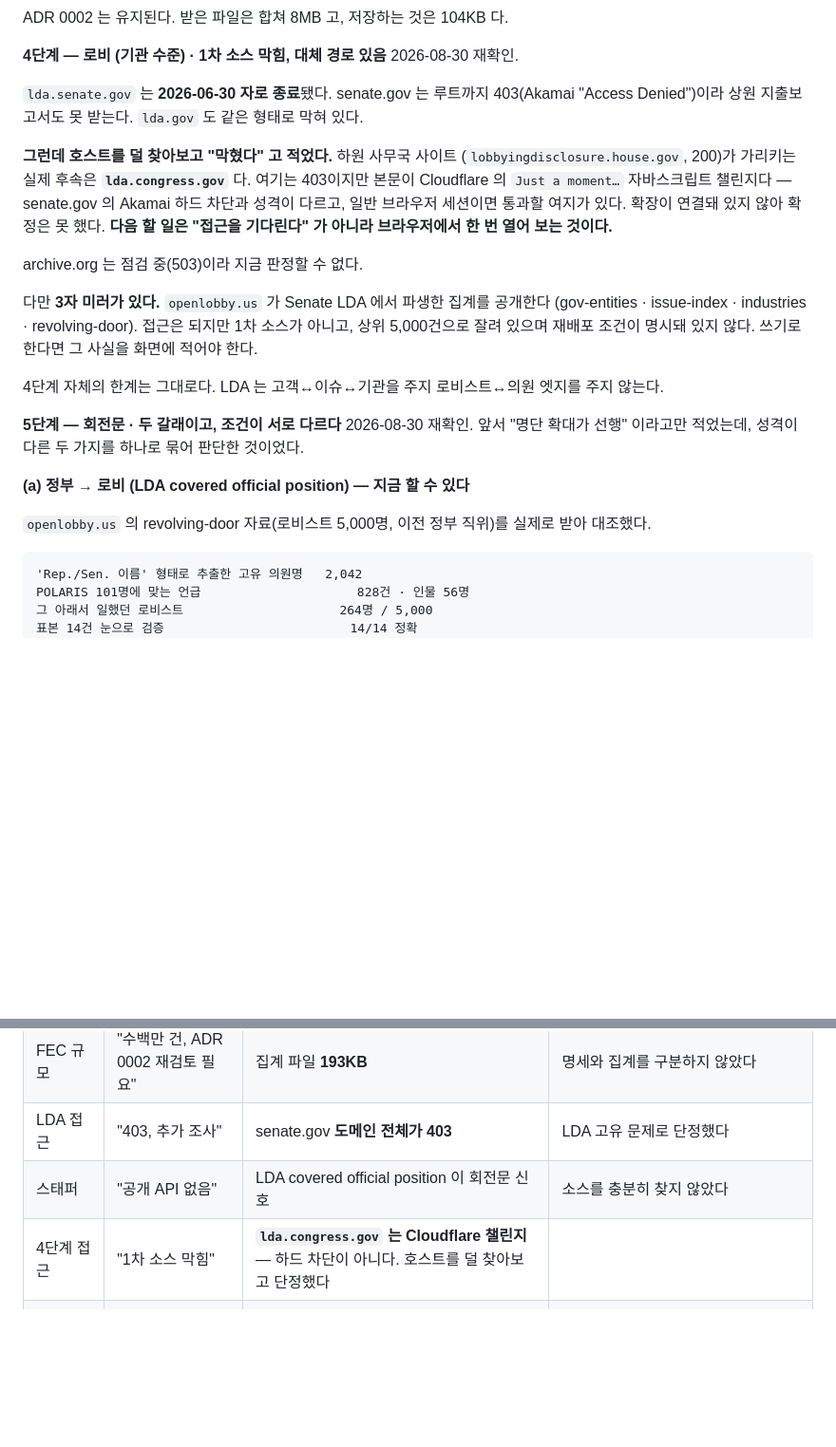
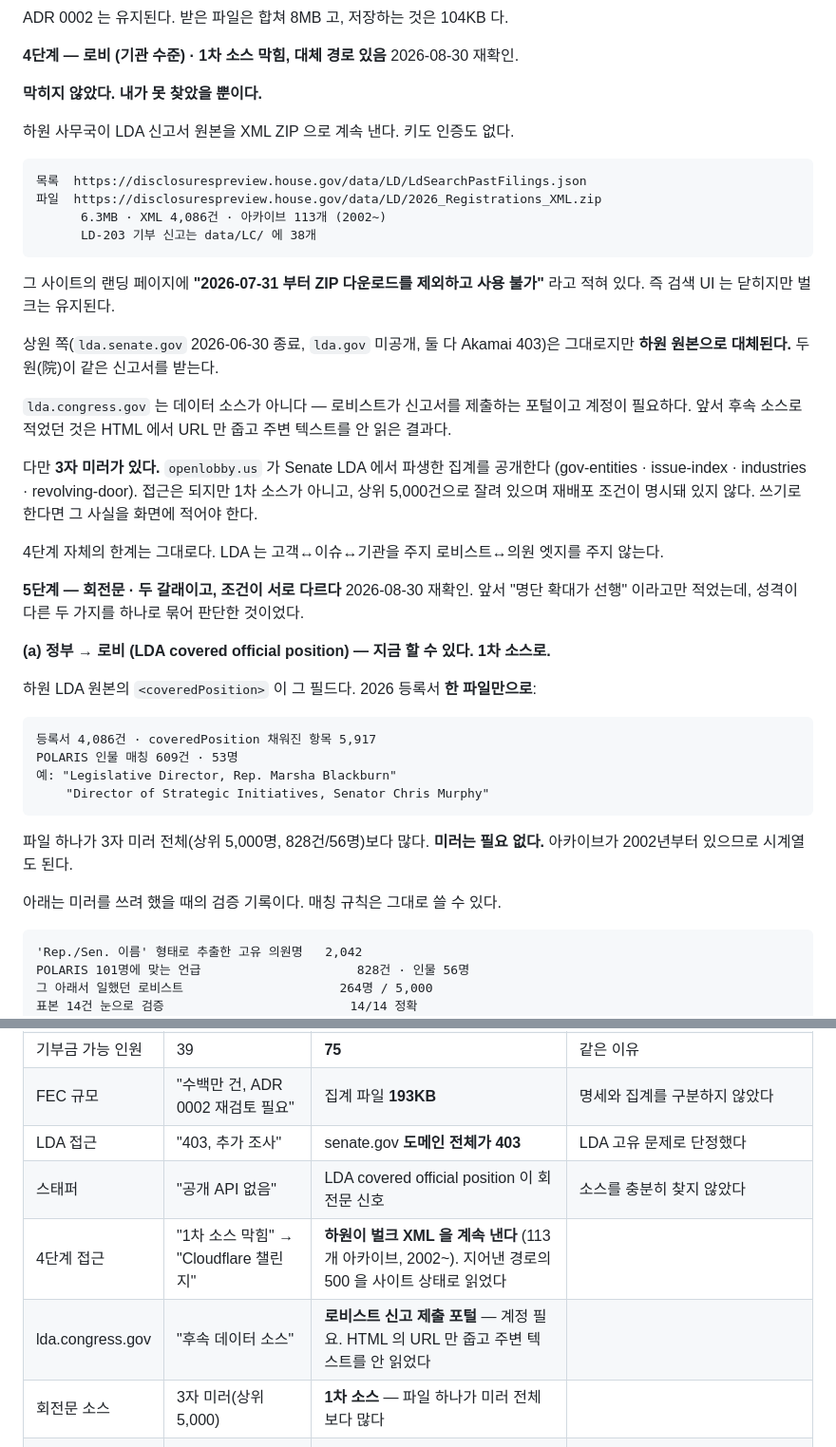
Before and after one commit to showjihyun/world-politicians, a Markdown page: docs/roadmap.md, 2 parts joined by grey strips. Shown at 95% size. Rendered like a GitHub page; blank space fills up the shorter version.

Commit message:
docs: 로비 1차 소스는 살아 있었다 — 경로를 지어내고 그 에러로 사이트를 판정했다
'경로가 이게 맞냐' 는 지적을 따라가 보니 판단이 처음부터 틀려 있었다.

무엇이 실제로 있는가
  https://disclosurespreview.house.gov/data/LD/LdSearchPastFilings.json  목록
  https://disclosurespreview.house.gov/data/LD/2026_Registrations_XML.zip
    6.3MB · XML 4,086건 · 아카이브 113개(2002~) · 키도 인증도 없음
  그 안에 <coveredPosition>Chief of Staff, Congressman Raul Grijalva</coveredPosition>
  2026 등록서 한 파일만으로 POLARIS 53명에 609건이 붙는다.
  3자 미러 전체(상위 5,000명, 828건/56명)보다 많다. 미러는 필요 없다.

어떻게 틀렸나 — 세 번에 걸쳐 같은 실수를 했다
  1. disclosurespreview.house.gov 를 '죽었다' 고 적었다. 루트는 계속 200 이었고
     내가 지어낸 경로(/data/LD/2026/2026_1.zip, /lda.aspx)가 500 을 준 것이었다.
     랜딩 페이지에 '7월 31일부터 ZIP 다운로드를 제외하고 사용 불가' 라고
     쓰여 있었다. 읽었으면 첫 시도에 끝났다.
  2. 그래서 로비 데이터가 없다고 보고 3자 미러(openlobby.us)를 쓰려 했다.
  3. lda.congress.gov 를 후속 데이터 소스라고 적었다. 주변 텍스트를 읽어 보니
     로비스트가 신고서를 제출하는 포털이고 계정이 필요하다. 안내문은 2015년 것이다.
     403 도 근거가 못 됐다 — www.congress.gov 가 curl 에 똑같은 403(5641b)을 준다.
     Cloudflare 가 도메인 전체에 걸려 있을 뿐이라 그 호스트를 말해주지 않는다.

CLAUDE.md 에 남겼다. 이미 적혀 있던 '200 이 접근 가능을 뜻하지 않는다' 의
거울상이다 — 지어낸 경로의 에러도 사이트 상태를 뜻하지 않는다.

Co-Authored-By: Claude Opus 5 (1M context) <noreply@anthropic.com>

````diff
--- a/docs/roadmap.md
+++ b/docs/roadmap.md
@@ -254,17 +254,26 @@ ADR 0002 는 유지된다. 받은 파일은 합쳐 8MB 고, 저장하는 것은
 **4단계 — 로비 (기관 수준)  ·  1차 소스 막힘, 대체 경로 있음**
 2026-08-30 재확인.
 
-`lda.senate.gov` 는 **2026-06-30 자로 종료**됐다. senate.gov 는 루트까지 403(Akamai
-"Access Denied")이라 상원 지출보고서도 못 받는다. `lda.gov` 도 같은 형태로 막혀 있다.
+**막히지 않았다. 내가 못 찾았을 뿐이다.**
 
-**그런데 호스트를 덜 찾아보고 "막혔다" 고 적었다.** 하원 사무국 사이트
-(`lobbyingdisclosure.house.gov`, 200)가 가리키는 실제 후속은 **`lda.congress.gov`** 다.
-여기는 403이지만 본문이 Cloudflare 의 `Just a moment…` 자바스크립트 챌린지다 —
-senate.gov 의 Akamai 하드 차단과 성격이 다르고, 일반 브라우저 세션이면 통과할 여지가 있다.
-확장이 연결돼 있지 않아 확정은 못 했다. **다음 할 일은 "접근을 기다린다" 가 아니라
-브라우저에서 한 번 열어 보는 것이다.**
+하원 사무국이 LDA 신고서 원본을 XML ZIP 으로 계속 낸다. 키도 인증도 없다.
 
-archive.org 는 점검 중(503)이라 지금 판정할 수 없다.
+```
+목록  https://disclosurespreview.house.gov/data/LD/LdSearchPastFilings.json
+파일  https://disclosurespreview.house.gov/data/LD/2026_Registrations_XML.zip
+      6.3MB · XML 4,086건 · 아카이브 113개 (2002~)
+      LD-203 기부 신고는 data/LC/ 에 38개
+```
+
+그 사이트의 랜딩 페이지에 **"2026-07-31 부터 ZIP 다운로드를 제외하고 사용 불가"**
+라고 적혀 있다. 즉 검색 UI 는 닫히지만 벌크는 유지된다.
+
+상원 쪽(`lda.senate.gov` 2026-06-30 종료, `lda.gov` 미공개, 둘 다 Akamai 403)은
+그대로지만 **하원 원본으로 대체된다.** 두 원(院)이 같은 신고서를 받는다.
+
+`lda.congress.gov` 는 데이터 소스가 아니다 — 로비스트가 신고서를 제출하는 포털이고
+계정이 필요하다. 앞서 후속 소스로 적었던 것은 HTML 에서 URL 만 줍고 주변 텍스트를
+안 읽은 결과다.
 
 다만 **3자 미러가 있다.** `openlobby.us` 가 Senate LDA 에서 파생한 집계를 공개한다
 (gov-entities · issue-index · industries · revolving-door). 접근은 되지만 1차 소스가
@@ -278,10 +287,21 @@ archive.org 는 점검 중(503)이라 지금 판정할 수 없다.
 2026-08-30 재확인. 앞서 "명단 확대가 선행" 이라고만 적었는데, 성격이 다른 두 가지를
 하나로 묶어 판단한 것이었다.
 
-**(a) 정부 → 로비 (LDA covered official position) — 지금 할 수 있다**
+**(a) 정부 → 로비 (LDA covered official position) — 지금 할 수 있다. 1차 소스로.**
 
-`openlobby.us` 의 revolving-door 자료(로비스트 5,000명, 이전 정부 직위)를 실제로 받아
-대조했다.
+하원 LDA 원본의 `<coveredPosition>` 이 그 필드다. 2026 등록서 **한 파일만으로**:
+
+```
+등록서 4,086건 · coveredPosition 채워진 항목 5,917
+POLARIS 인물 매칭 609건 · 53명
+예: "Legislative Director, Rep. Marsha Blackburn"
+    "Director of Strategic Initiatives, Senator Chris Murphy"
+```
+
+파일 하나가 3자 미러 전체(상위 5,000명, 828건/56명)보다 많다. **미러는 필요 없다.**
+아카이브가 2002년부터 있으므로 시계열도 된다.
+
+아래는 미러를 쓰려 했을 때의 검증 기록이다. 매칭 규칙은 그대로 쓸 수 있다.
 
 ```
 'Rep./Sen. 이름' 형태로 추출한 고유 의원명   2,042
@@ -376,7 +396,9 @@ news.google.com 이 자기 페이지로 200 을 주던 것과 같은 함정이
 | FEC 규모 | "수백만 건, ADR 0002 재검토 필요" | 집계 파일 **193KB** | 명세와 집계를 구분하지 않았다 |
 | LDA 접근 | "403, 추가 조사" | senate.gov **도메인 전체가 403** | LDA 고유 문제로 단정했다 |
 | 스태퍼 | "공개 API 없음" | LDA covered official position 이 회전문 신호 | 소스를 충분히 찾지 않았다 |
-| 4단계 접근 | "1차 소스 막힘" | **`lda.congress.gov` 는 Cloudflare 챌린지** — 하드 차단이 아니다. 호스트를 덜 찾아보고 단정했다 |
+| 4단계 접근 | "1차 소스 막힘" → "Cloudflare 챌린지" | **하원이 벌크 XML 을 계속 낸다** (113개 아카이브, 2002~). 지어낸 경로의 500 을 사이트 상태로 읽었다 |
+| lda.congress.gov | "후속 데이터 소스" | **로비스트 신고 제출 포털** — 계정 필요. HTML 의 URL 만 줍고 주변 텍스트를 안 읽었다 |
+| 회전문 소스 | 3자 미러(상위 5,000) | **1차 소스** — 파일 하나가 미러 전체보다 많다 |
 | 회전문 의미 | "X 에 대한 회전문 영향" | **X 의 전직 보좌진이 로비 업계에 있다** — clients 는 기업이지 정치인이 아니다 |
 | 회전문 회수율 | 828건 | **+199건 안전** (성만 형태 중 역대 유일한 것). 나머지 198건은 위험 |
 | 승계 판별 | "규칙이 필요하다" | **문자열로는 안 된다** — 12% 만 잡히고 상위 미탐이 전부 승계다. 임기 데이터로 해야 한다 |
````
Also changed, not shown: CLAUDE.md (+17 -0 lines).
